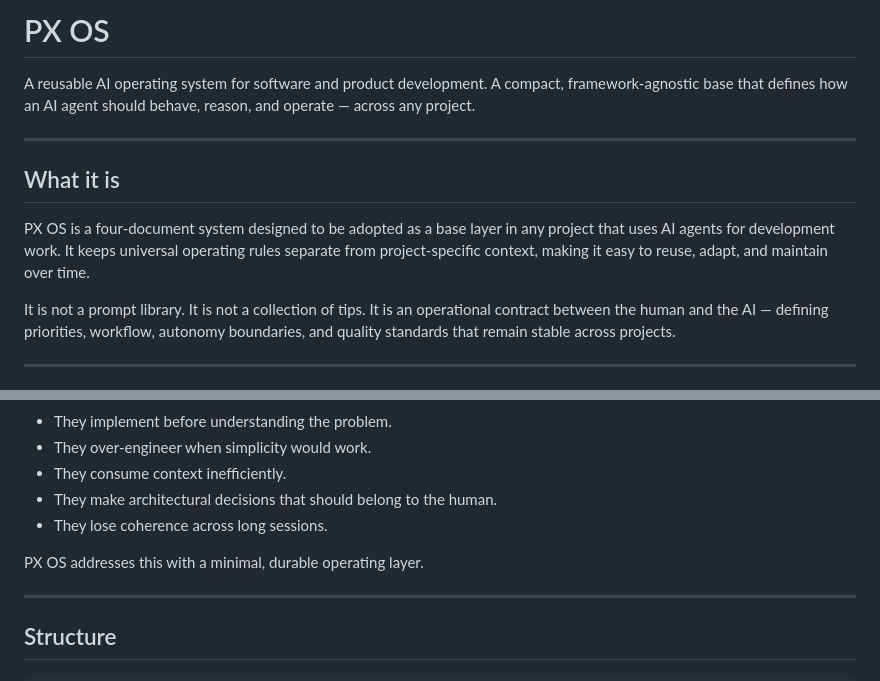
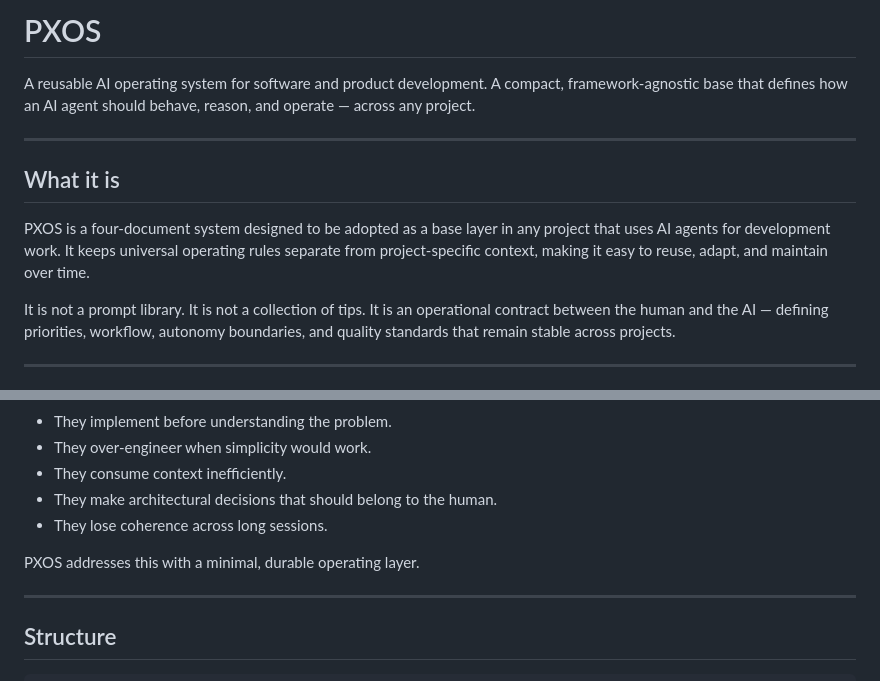
Before and after one commit to madebypx/PXOS, a Markdown page: README.md, 2 parts joined by grey strips. Drawn GitHub-style.

Commit message:
docs: standardize name to PXOS (remove space)

```diff
--- a/README.md
+++ b/README.md
@@ -1,4 +1,4 @@
-# PX OS
+# PXOS
 
 A reusable AI operating system for software and product development. A compact, framework-agnostic base that defines how an AI agent should behave, reason, and operate — across any project.
 
@@ -6,7 +6,7 @@ A reusable AI operating system for software and product development. A compact,
 
 ## What it is
 
-PX OS is a four-document system designed to be adopted as a base layer in any project that uses AI agents for development work. It keeps universal operating rules separate from project-specific context, making it easy to reuse, adapt, and maintain over time.
+PXOS is a four-document system designed to be adopted as a base layer in any project that uses AI agents for development work. It keeps universal operating rules separate from project-specific context, making it easy to reuse, adapt, and maintain over time.
 
 It is not a prompt library. It is not a collection of tips. It is an operational contract between the human and the AI — defining priorities, workflow, autonomy boundaries, and quality standards that remain stable across projects.
 
@@ -22,7 +22,7 @@ AI agents produce inconsistent results not because they lack capability, but bec
 - They make architectural decisions that should belong to the human.
 - They lose coherence across long sessions.
 
-PX OS addresses this with a minimal, durable operating layer.
+PXOS addresses this with a minimal, durable operating layer.
 
 ---
 
```
Also changed, not shown: other parts of README.md (+2 -0 lines).
